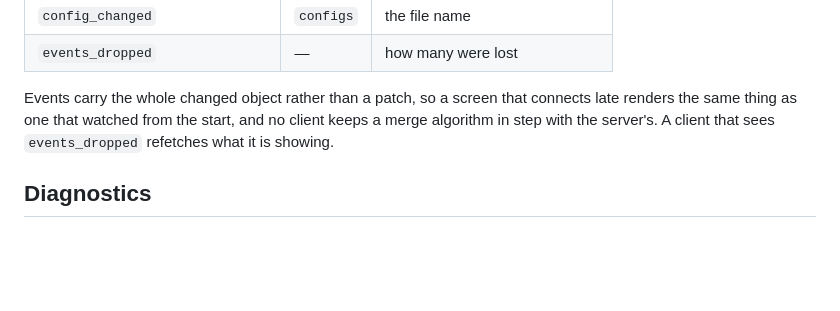
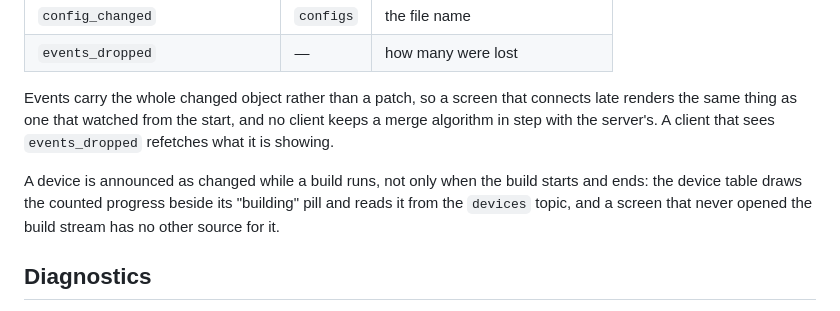
Before and after one commit to MCU-Home/dashboard, a Markdown page: docs/api.md, the part around the change. Rendered like a GitHub page; blank space fills up the shorter version.

```diff
--- a/docs/api.md
+++ b/docs/api.md
@@ -122,6 +122,11 @@ that connects late renders the same thing as one that watched from the
 start, and no client keeps a merge algorithm in step with the server's. A
 client that sees `events_dropped` refetches what it is showing.
 
+A device is announced as changed while a build runs, not only when the
+build starts and ends: the device table draws the counted progress beside
+its "building" pill and reads it from the `devices` topic, and a screen
+that never opened the build stream has no other source for it.
+
 ## Diagnostics
 
 A validation report is a list of diagnostics plus an `ok` flag, which is
```
Also changed, not shown: README.md (+7 -4 lines).
